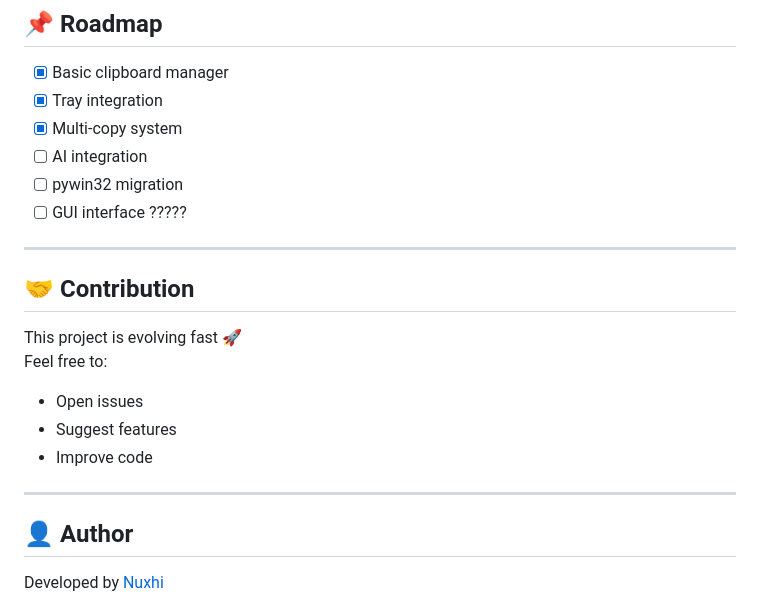
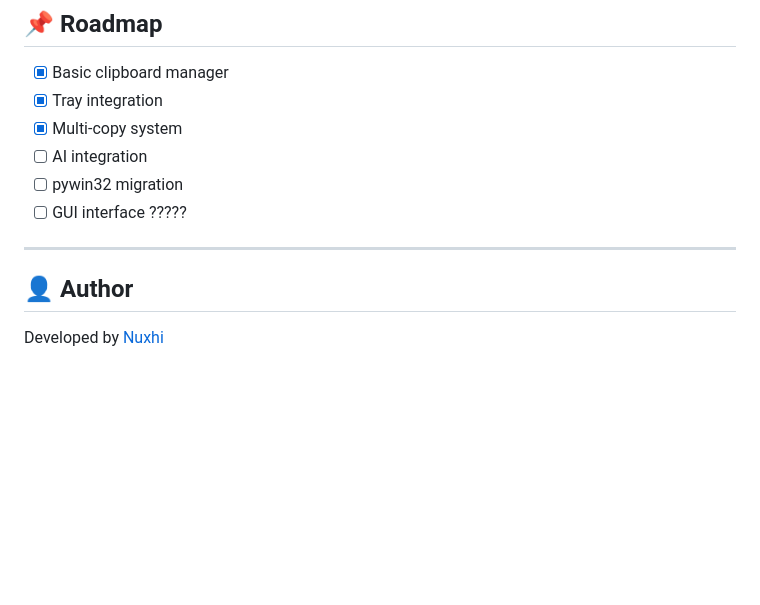
Before and after one commit to Nuxhi/SmartClipboard-IA, a Markdown page: README-EN.md, the part around the change. Drawn GitHub-style; blank space fills up the shorter version.

Commit message:
Delete contribution guidelines from README
Removed contribution section from README-EN.md

```diff
--- a/README-EN.md
+++ b/README-EN.md
@@ -173,17 +173,6 @@ Transform the clipboard into a **powerful productivity tool**:
 - [ ] GUI interface ?????
 
 ---
-
-## 🤝 Contribution
-
-This project is evolving fast 🚀
-Feel free to:
-- Open issues
-- Suggest features
-- Improve code
-
----
-
 ## 👤 Author
 
 Developed by [Nuxhi](https://github.com/Nuxhi)
```
